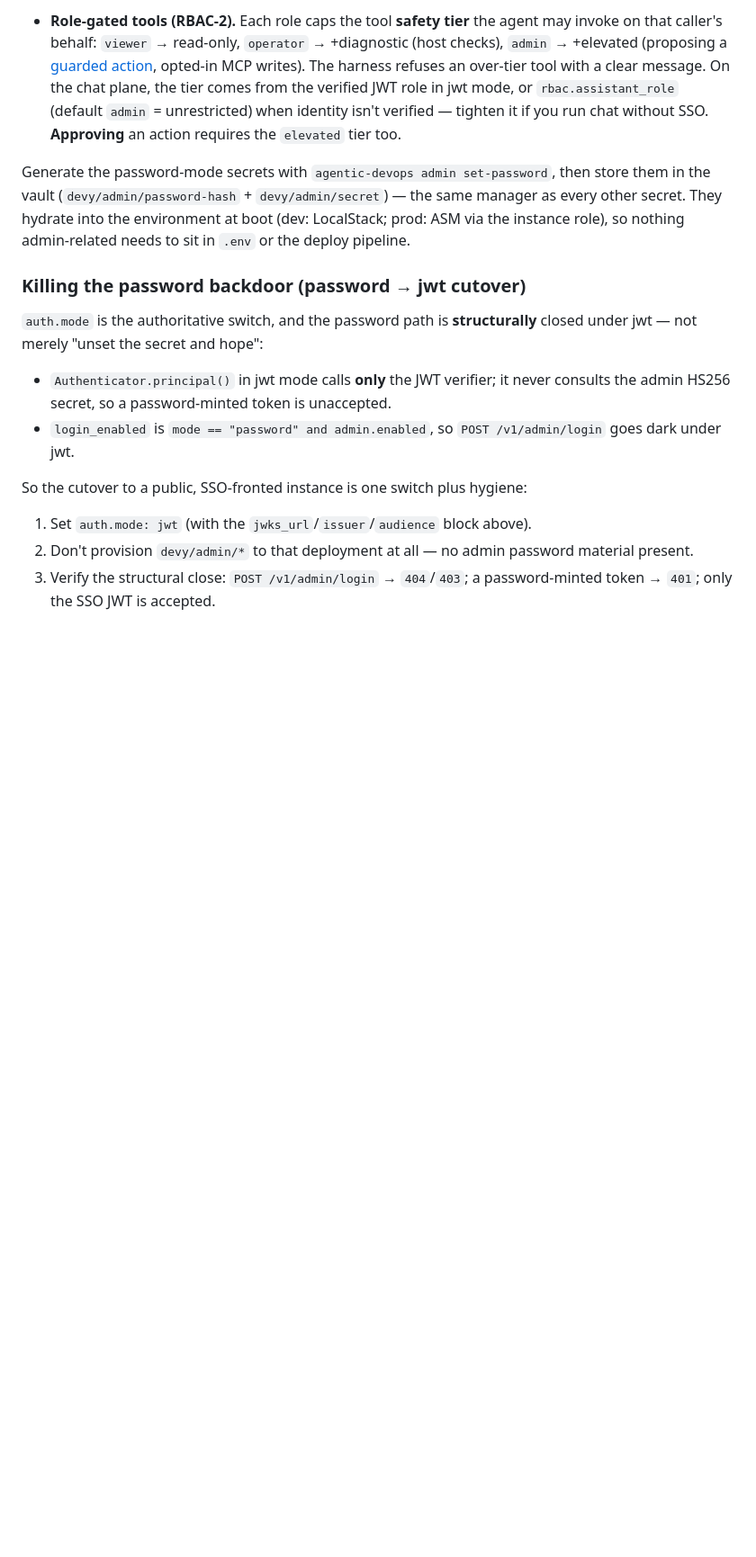
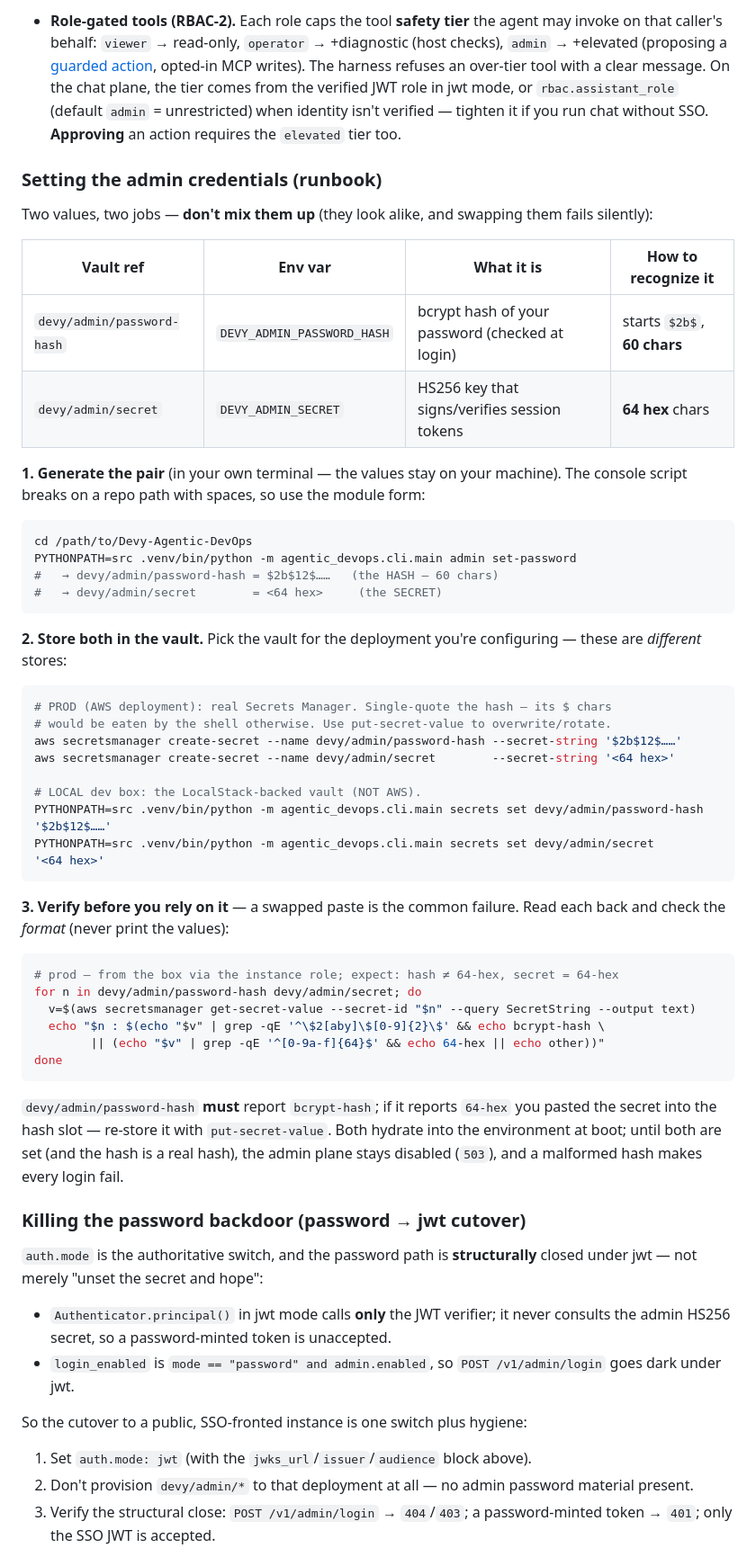
Before and after one commit to DWestbury-PP/Devy-Agentic-DevOps, a Markdown page: docs/security.md, the part around the change. Shown at 90% size. Rendered like a GitHub page; blank space fills up the shorter version.

Commit message:
docs(security): admin-credentials runbook (generate → store → verify)
A step-by-step for setting the vault admin creds, born from a real swapped-paste:
the two values look alike (bcrypt hash vs 64-hex secret) and swapping them fails
silently (login always rejects a malformed hash). Adds a which-is-which table, the
prod (AWS SM) vs local (secrets set) store paths kept distinct, the single-quote
gotcha for the hash's $ chars, and a format-verify step to catch a bad paste before
deploy.

Co-Authored-By: Claude Opus 4.8 <noreply@anthropic.com>

````diff
--- a/docs/security.md
+++ b/docs/security.md
@@ -274,11 +274,56 @@ from the assistant endpoints** and **off unless explicitly configured**:
   tighten it if you run chat without SSO. **Approving** an action requires the
   `elevated` tier too.
 
-Generate the password-mode secrets with `agentic-devops admin set-password`, then
-store them in the vault (`devy/admin/password-hash` + `devy/admin/secret`) — the
-same manager as every other secret. They hydrate into the environment at boot (dev:
-LocalStack; prod: ASM via the instance role), so nothing admin-related needs to sit
-in `.env` or the deploy pipeline.
+### Setting the admin credentials (runbook)
+
+Two values, two jobs — **don't mix them up** (they look alike, and swapping them
+fails silently):
+
+| Vault ref | Env var | What it is | How to recognize it |
+|---|---|---|---|
+| `devy/admin/password-hash` | `DEVY_ADMIN_PASSWORD_HASH` | bcrypt hash of your password (checked at login) | starts `$2b$`, **60 chars** |
+| `devy/admin/secret` | `DEVY_ADMIN_SECRET` | HS256 key that signs/verifies session tokens | **64 hex** chars |
+
+**1. Generate the pair** (in your own terminal — the values stay on your machine).
+The console script breaks on a repo path with spaces, so use the module form:
+
+```bash
+cd /path/to/Devy-Agentic-DevOps
+PYTHONPATH=src .venv/bin/python -m agentic_devops.cli.main admin set-password
+#   → devy/admin/password-hash = $2b$12$……   (the HASH — 60 chars)
+#   → devy/admin/secret        = <64 hex>     (the SECRET)
+```
+
+**2. Store both in the vault.** Pick the vault for the deployment you're configuring —
+these are *different* stores:
+
+```bash
+# PROD (AWS deployment): real Secrets Manager. Single-quote the hash — its $ chars
+# would be eaten by the shell otherwise. Use put-secret-value to overwrite/rotate.
+aws secretsmanager create-secret --name devy/admin/password-hash --secret-string '$2b$12$……'
+aws secretsmanager create-secret --name devy/admin/secret        --secret-string '<64 hex>'
+
+# LOCAL dev box: the LocalStack-backed vault (NOT AWS).
+PYTHONPATH=src .venv/bin/python -m agentic_devops.cli.main secrets set devy/admin/password-hash '$2b$12$……'
+PYTHONPATH=src .venv/bin/python -m agentic_devops.cli.main secrets set devy/admin/secret        '<64 hex>'
+```
+
+**3. Verify before you rely on it** — a swapped paste is the common failure. Read each
+back and check the *format* (never print the values):
+
+```bash
+# prod — from the box via the instance role; expect: hash ≠ 64-hex, secret = 64-hex
+for n in devy/admin/password-hash devy/admin/secret; do
+  v=$(aws secretsmanager get-secret-value --secret-id "$n" --query SecretString --output text)
+  echo "$n : $(echo "$v" | grep -qE '^\$2[aby]\$[0-9]{2}\$' && echo bcrypt-hash \
+        || (echo "$v" | grep -qE '^[0-9a-f]{64}$' && echo 64-hex || echo other))"
+done
+```
+
+`devy/admin/password-hash` **must** report `bcrypt-hash`; if it reports `64-hex` you
+pasted the secret into the hash slot — re-store it with `put-secret-value`. Both hydrate
+into the environment at boot; until both are set (and the hash is a real hash), the admin
+plane stays disabled (`503`), and a malformed hash makes every login fail.
 
 ### Killing the password backdoor (password → jwt cutover)
 
````
